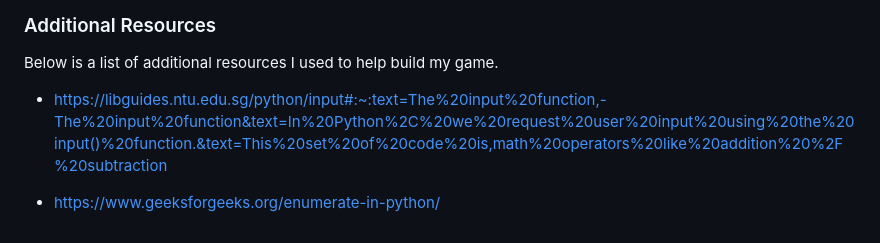
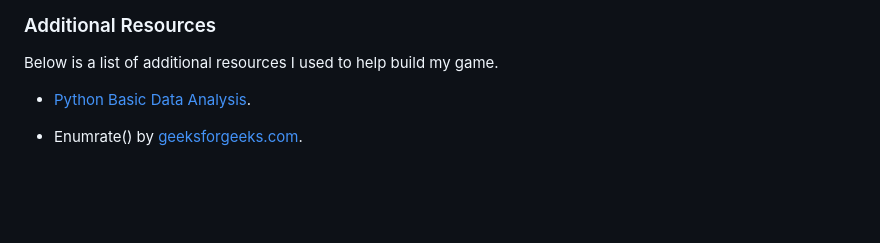
Before and after one commit to maevecrossan/echoes-of-the-abyss, a Markdown page: README.md, the part around the change printed below. GitHub-like rendering; blank space fills up the shorter version.

Commit message:
Create clickable links in Additional Resources section.

```diff
--- a/README.md
+++ b/README.md
@@ -482,6 +482,6 @@ The following were used for testing (during and after development):
 ### Additional Resources
 Below is a list of additional resources I used to help build my game.
 
-* https://libguides.ntu.edu.sg/python/input#:~:text=The%20input%20function,-The%20input%20function&text=In%20Python%2C%20we%20request%20user%20input%20using%20the%20input()%20function.&text=This%20set%20of%20code%20is,math%20operators%20like%20addition%20%2F%20subtraction
+* [Python Basic Data Analysis](https://libguides.ntu.edu.sg/python/input#:~:text=The%20input%20function,-The%20input%20function&text=In%20Python%2C%20we%20request%20user%20input%20using%20the%20input()%20function.&text=This%20set%20of%20code%20is,math%20operators%20like%20addition%20%2F%20subtraction).
 
-* https://www.geeksforgeeks.org/enumerate-in-python/
+* Enumrate() by [geeksforgeeks.com](https://www.geeksforgeeks.org/enumerate-in-python/).
```
Also changed, not shown: other parts of README.md (+1 -1 lines).
